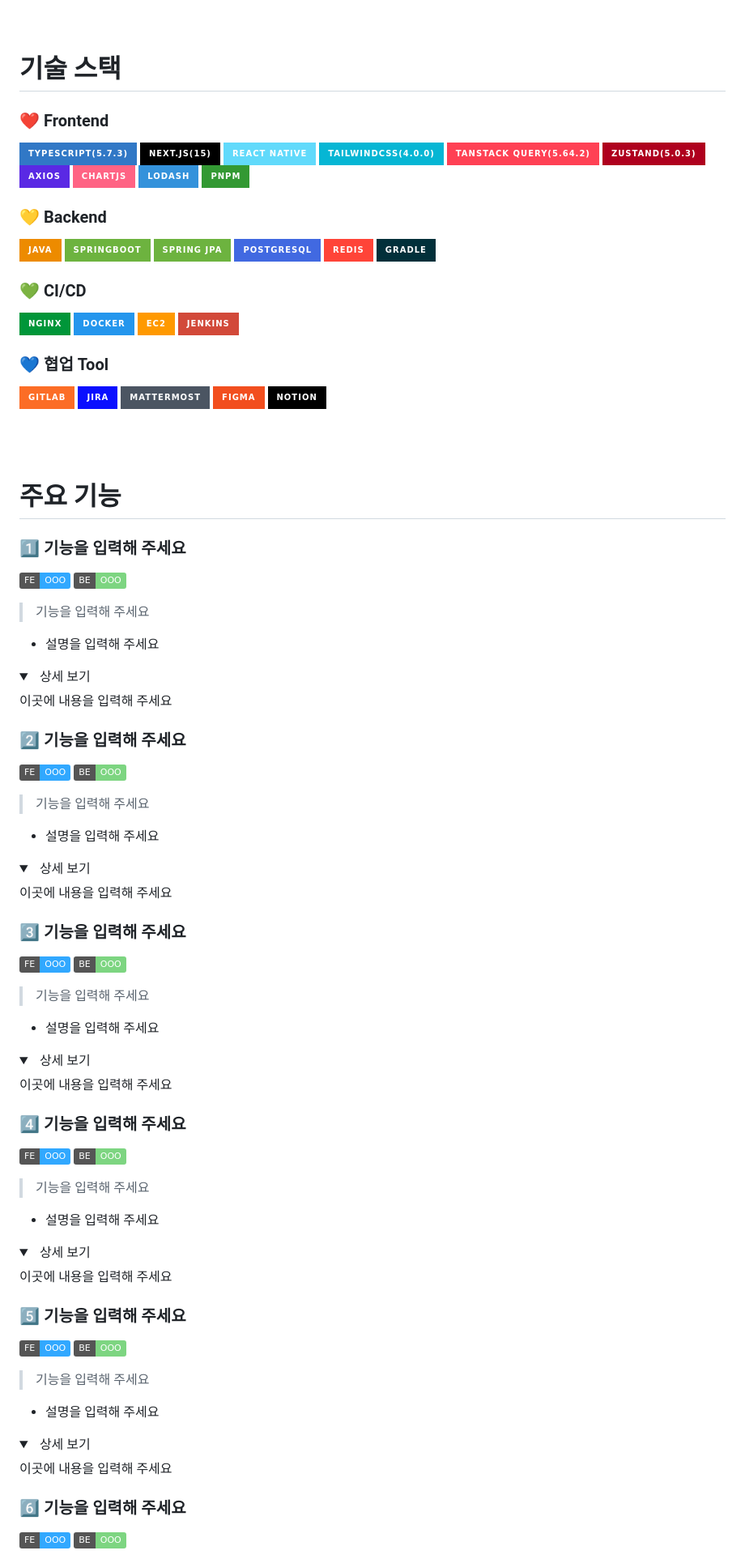
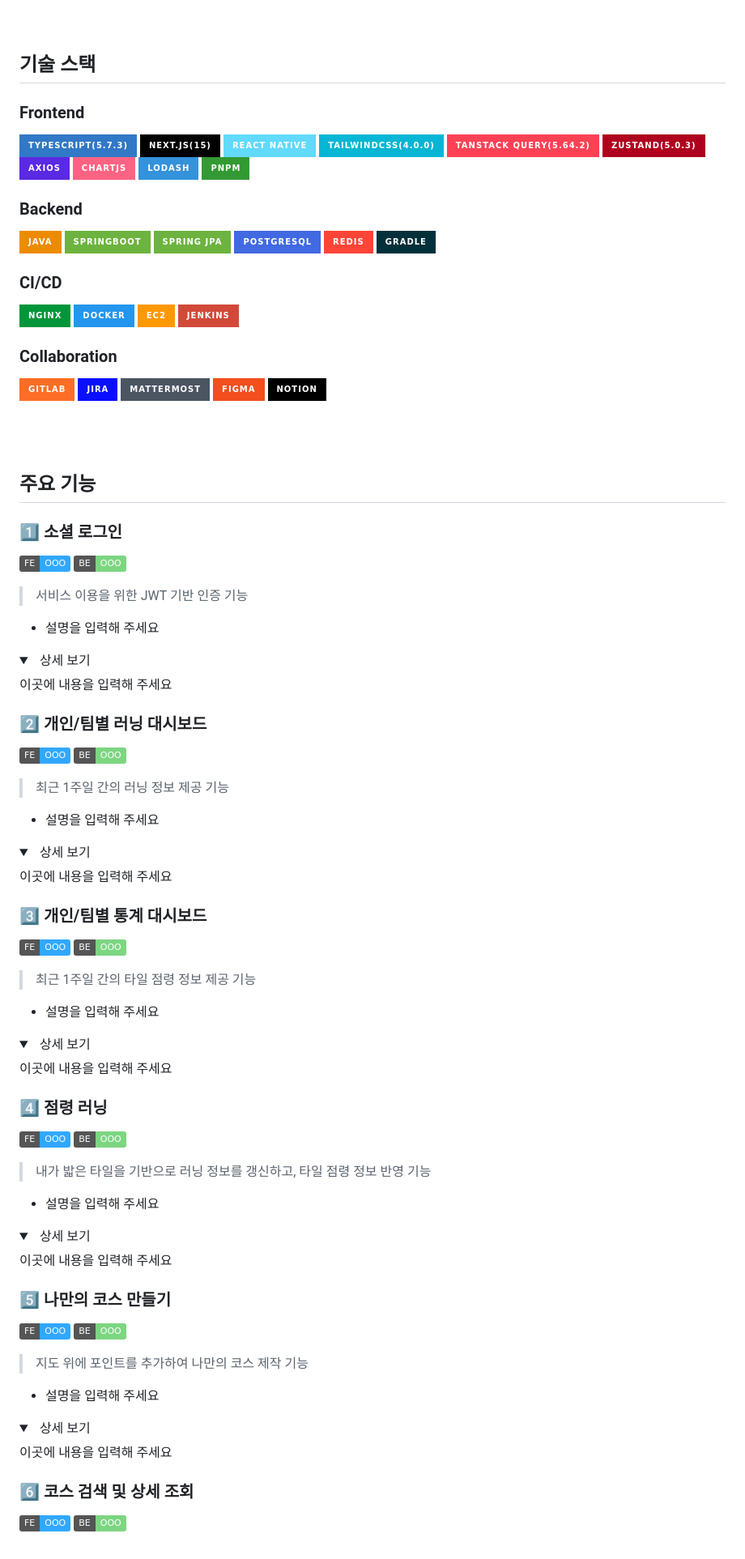
Before and after one commit to pcjo1202/Yoi2ttang, a Markdown page: README.md, the part around the change printed below. Shown: that part at 81% size. Drawn GitHub-style; folded sections open; badges without logos.

Commit message:
[ALL] docs: Modify readme content

```diff
--- a/README.md
+++ b/README.md
@@ -94,9 +182,9 @@
 
 <br><br>
 
-# 기술 스택
+## 기술 스택
 
-### ❤️ **Frontend**
+### **Frontend**
 
 ![TypeScript](<https://img.shields.io/badge/typescript(5.7.3)-3178C6?style=for-the-badge&logo=typescript&logoColor=white>)
 ![Next.js](<https://img.shields.io/badge/Next.js(15)-000000?style=for-the-badge&logo=Next.js&logoColor=white>)
@@ -109,7 +197,7 @@
 ![lodash](https://img.shields.io/badge/lodash-3492DB?style=for-the-badge&logo=lodash&logoColor=white)
 ![pnpm](https://img.shields.io/badge/pnpm-339933?style=for-the-badge&logo=pnpm&logoColor=white)
 
-### 💛 **Backend**
+### **Backend**
 
 ![java](https://img.shields.io/badge/Java-ED8B00?style=for-the-badge&logo=openjdk&logoColor=white)
 ![springboot](https://img.shields.io/badge/springboot-6DB33F?style=for-the-badge&logo=springboot&logoColor=white)
@@ -118,14 +206,14 @@
 ![Redis](https://img.shields.io/badge/Redis-FF4438?style=for-the-badge&logo=Redis&logoColor=white)
 ![gradle](https://img.shields.io/badge/gradle-02303A?style=for-the-badge&logo=gradle&logoColor=white)
 
-### 💚 **CI/CD**
+### **CI/CD**
 
 ![nginx](https://img.shields.io/badge/nginx-009639?style=for-the-badge&logo=nginx&logoColor=white)
 ![Docker](https://img.shields.io/badge/Docker-2496ED?style=for-the-badge&logo=Docker&logoColor=white)
 ![amazonec2](https://img.shields.io/badge/EC2-FF9900?style=for-the-badge&logo=amazonec2&logoColor=white)
 ![Jenkins](https://img.shields.io/badge/jenkins-D24939?style=for-the-badge&logo=jenkins&logoColor=white)
 
-### 💙 **협업 Tool**
+### **Collaboration**
 
 ![gitlab](https://img.shields.io/badge/gitlab-FC6D26?style=for-the-badge&logo=gitlab&logoColor=white)
 ![Jira](https://img.shields.io/badge/jira-%230A0FFF.svg?style=for-the-badge&logo=jira&logoColor=white)
@@ -135,13 +223,13 @@
 
 <br><br>
 
-# 주요 기능
+## 주요 기능
 
-### 1️⃣ 기능을 입력해 주세요
+### 1️⃣ 소셜 로그인
 
 ![](https://img.shields.io/badge/FE-OOO-31A8FF) ![](https://img.shields.io/badge/BE-OOO-7dd581)
 
-> 기능을 입력해 주세요
+> 서비스 이용을 위한 JWT 기반 인증 기능
 
 - 설명을 입력해 주세요
 
@@ -152,11 +240,11 @@
 이곳에 내용을 입력해 주세요
 </details>
 
-### 2️⃣ 기능을 입력해 주세요
+### 2️⃣ 개인/팀별 러닝 대시보드
 
 ![](https://img.shields.io/badge/FE-OOO-31A8FF) ![](https://img.shields.io/badge/BE-OOO-7dd581)
 
-> 기능을 입력해 주세요
+> 최근 1주일 간의 러닝 정보 제공 기능
 
 - 설명을 입력해 주세요
 
@@ -167,11 +255,11 @@
 이곳에 내용을 입력해 주세요
 </details>
 
-### 3️⃣ 기능을 입력해 주세요
+### 3️⃣ 개인/팀별 통계 대시보드
 
 ![](https://img.shields.io/badge/FE-OOO-31A8FF) ![](https://img.shields.io/badge/BE-OOO-7dd581)
 
-> 기능을 입력해 주세요
+> 최근 1주일 간의 타일 점령 정보 제공 기능
 
 - 설명을 입력해 주세요
 
@@ -182,11 +270,11 @@
 이곳에 내용을 입력해 주세요
 </details>
 
-### 4️⃣ 기능을 입력해 주세요
+### 4️⃣ 점령 러닝
 
 ![](https://img.shields.io/badge/FE-OOO-31A8FF) ![](https://img.shields.io/badge/BE-OOO-7dd581)
 
-> 기능을 입력해 주세요
+> 내가 밟은 타일을 기반으로 러닝 정보를 갱신하고, 타일 점령 정보 반영 기능
 
 - 설명을 입력해 주세요
 
@@ -197,11 +285,11 @@
 이곳에 내용을 입력해 주세요
 </details>
 
-### 5️⃣ 기능을 입력해 주세요
+### 5️⃣ 나만의 코스 만들기
 
 ![](https://img.shields.io/badge/FE-OOO-31A8FF) ![](https://img.shields.io/badge/BE-OOO-7dd581)
 
-> 기능을 입력해 주세요
+> 지도 위에 포인트를 추가하여 나만의 코스 제작 기능
 
 - 설명을 입력해 주세요
 
@@ -212,7 +300,7 @@
 이곳에 내용을 입력해 주세요
 </details>
 
-### 6️⃣ 기능을 입력해 주세요
+### 6️⃣ 코스 검색 및 상세 조회
 
 ![](https://img.shields.io/badge/FE-OOO-31A8FF) ![](https://img.shields.io/badge/BE-OOO-7dd581)
 
```
Also changed, not shown: other parts of README.md (+188 -95 lines), docs/images/thumbnail.png (renamed from docs/images/intro.png).
